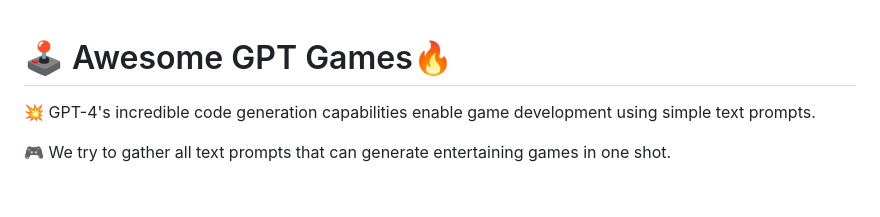
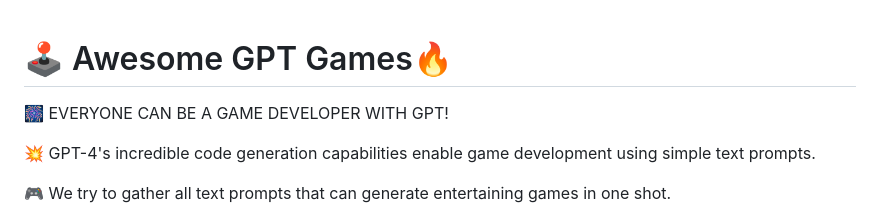
Before and after one commit to lwaekfjlk/awesome-gpt-games, a Markdown page: README.md, the part around the change. Drawn GitHub-style; blank space fills up the shorter version.

```diff
--- a/README.md
+++ b/README.md
@@ -1,4 +1,6 @@
 # 🕹️ Awesome GPT Games🔥
+
+🎆 EVERYONE CAN BE A GAME DEVELOPER WITH GPT!
 
 💥 GPT-4's incredible code generation capabilities enable game development using simple text prompts.
 
```
